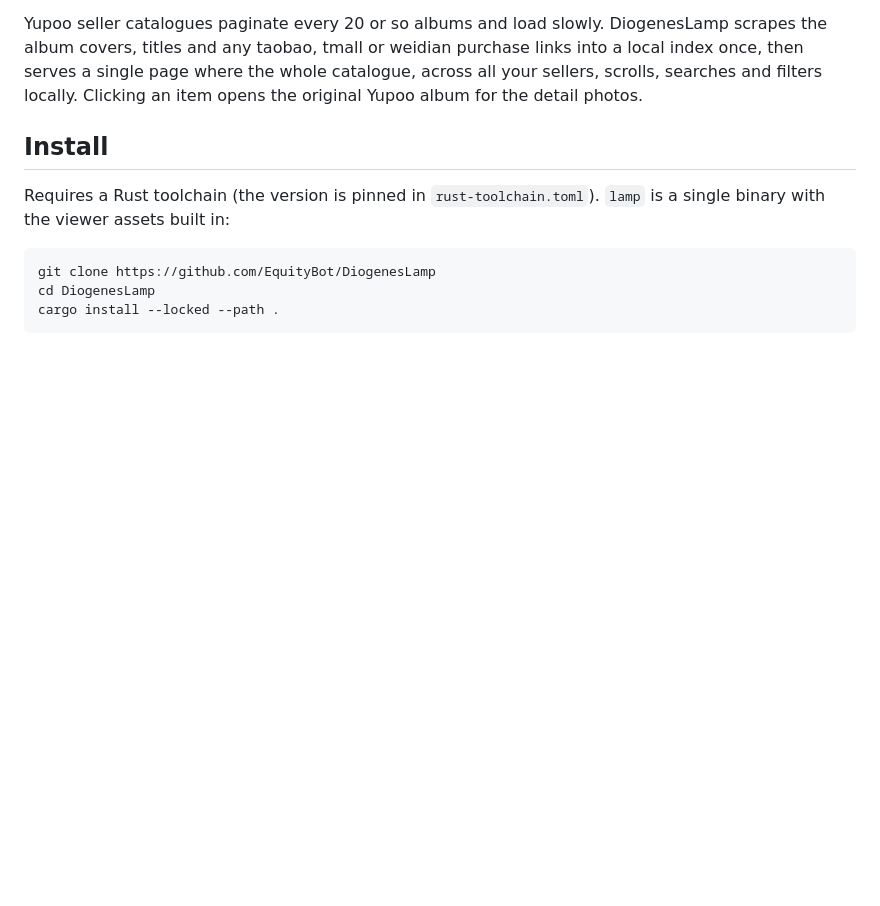
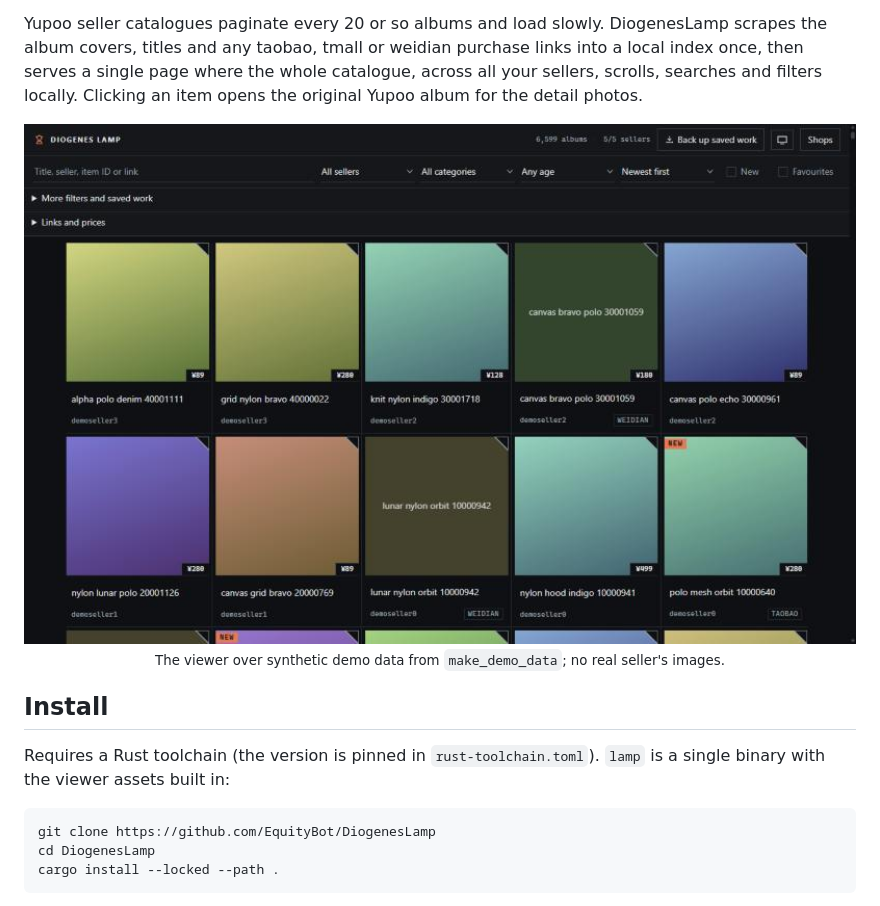
Before and after one commit to EquityBot/DiogenesLamp, a Markdown page: README.md, the part around the change. GitHub-like rendering; pictures changed too: docs/images/viewer.png (added); blank space fills up the shorter version.

Commit message:
docs(readme): show the viewer (#139)
The README described the viewer, which is the product, but never showed
it. This adds a screenshot under the introduction.

- `docs/images/viewer.png` (800 x 500, 184 KB): the viewer at a 1280 x
800 viewport in dark mode, serving `cargo run --example make_demo_data
-- demo-data` (5 sellers, 2,000 albums each). The covers are generated
gradients and the titles generated words, so it shows no real seller's
images.
- The image has alt text describing the filters and album cards, and a
caption saying the data is synthetic.

Docs and image only.

```diff
--- a/README.md
+++ b/README.md
@@ -24,6 +24,12 @@ scrapes the album covers, titles and any taobao, tmall or weidian purchase links
 a local index once, then serves a single page where the whole catalogue, across all
 your sellers, scrolls, searches and filters locally. Clicking an item opens the
 original Yupoo album for the detail photos.
+
+<p align="center">
+  <img src="docs/images/viewer.png" width="100%" alt="The DiogenesLamp viewer over synthetic demo data: a search box and seller, category, age and sort filters above a grid of album cards, each with a gradient cover, a price, a title and a seller name.">
+  <br>
+  <sub>The viewer over synthetic demo data from <code>make_demo_data</code>; no real seller's images.</sub>
+</p>
 
 ## Install
 
```
